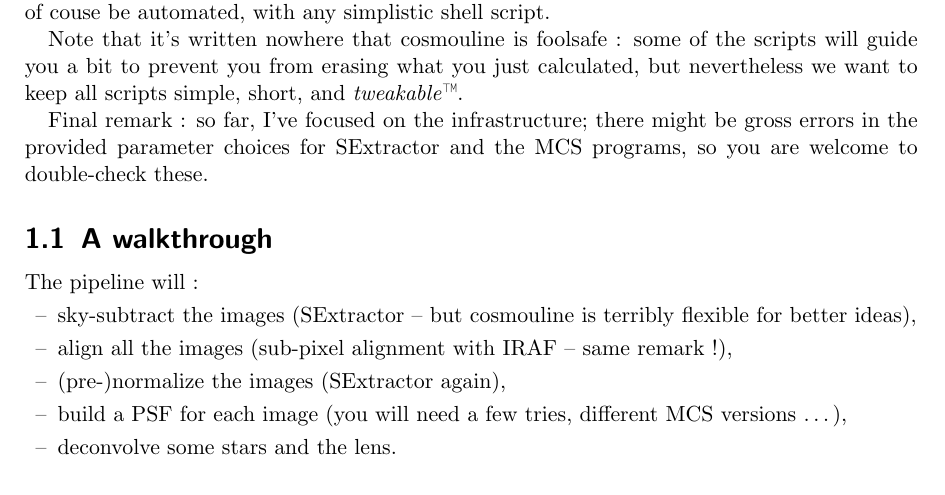
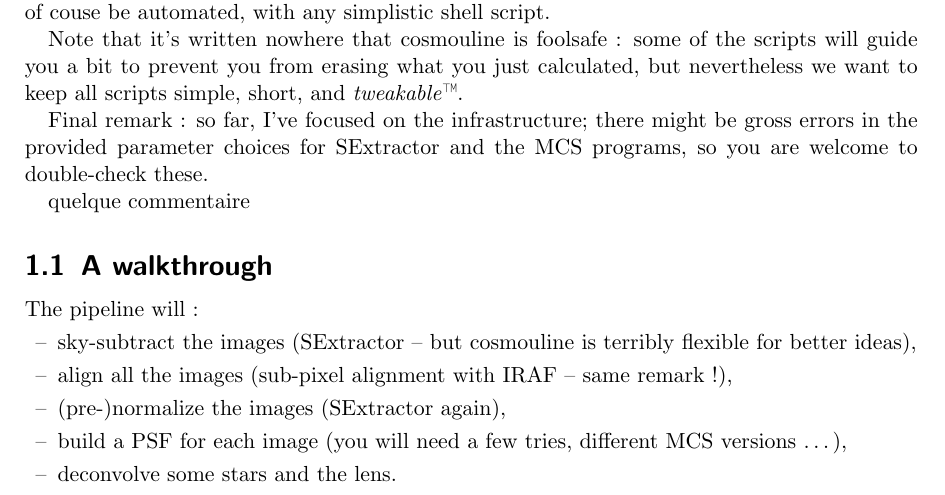
Before and after one commit to COSMOGRAIL/COSMOULINE, a LaTeX document (trunk/doc/handbook/main.tex, which reads trunk/doc/handbook/sections/intro.tex): part of page 3 of 31, cut so that both start at the same text. Compiled offline with pdfLaTeX.

Commit message:
just a test

```diff
--- a/trunk/doc/handbook/sections/intro.tex
+++ b/trunk/doc/handbook/sections/intro.tex
@@ -14,7 +14,7 @@ Note that it's written nowhere that cosmouline is foolsafe : some of the scripts
 
 Final remark : so far, I've focused on the infrastructure; there might be gross errors in the provided parameter choices for SExtractor and the MCS programs, so you are welcome to double-check these.
 
-
+#quelque commentaire
 
 \subsection{A walkthrough}
 
```
